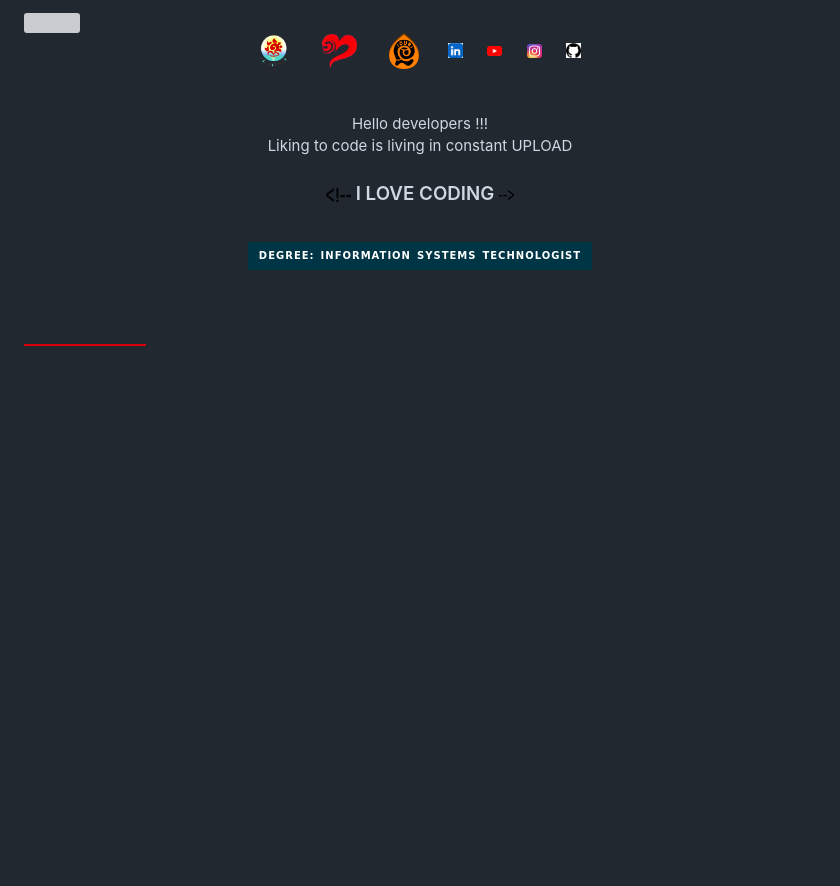
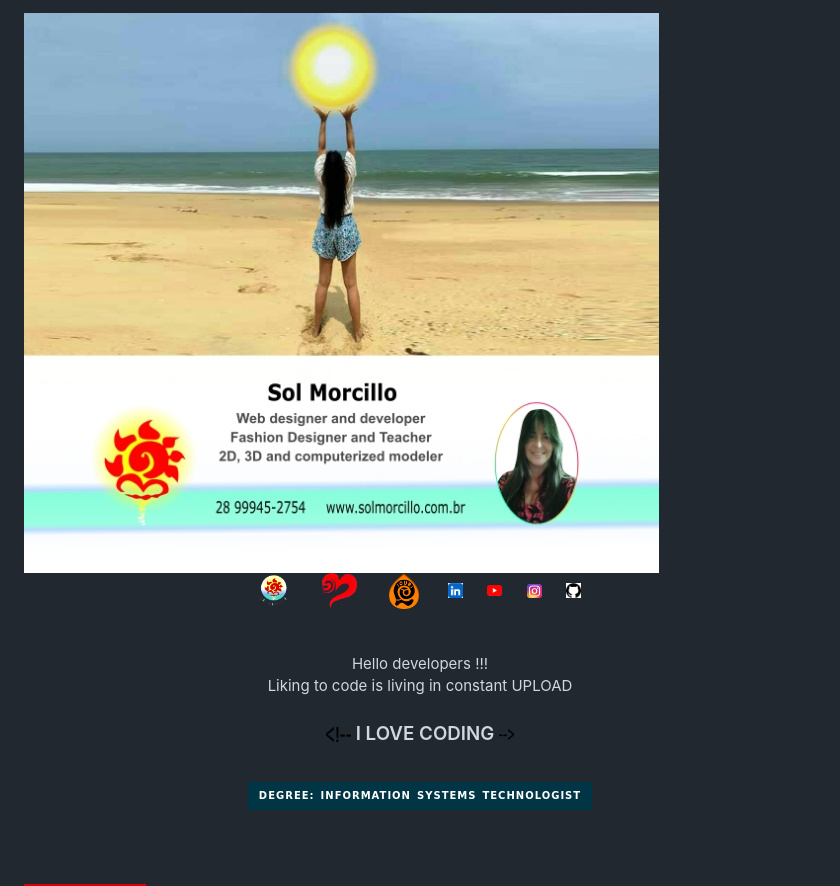
Before and after one commit to QSoll/QSoll, a Markdown page: README.md, the part around the change. Rendered like a GitHub page; badges without logos; blank space fills up the shorter version; grey boxes are pictures that could not be loaded.

```diff
--- a/README.md
+++ b/README.md
@@ -1,4 +1,4 @@
-<img align="center" src="photo_card1.jpg">
+<img align="center" src="photo_card_top.jpg">
 
 <div align="center">
   <a href="https://solmorcillo.com.br" title="Website Sol Morcillo" target="_blank"><img src="logotipoSM_SM.png" width="30" height="40"></a> &nbsp; &ensp; &nbsp; <a href="https://solmorcillo.com.br/momodin.html" title="Website MoModIn" target="_blank"><img src="logoMomodin.fw.png" width="35" height=40"></a> &nbsp; &ensp; &nbsp; <a href="https://solmorcillo.com.br/ioubi.html" title="Website iOUBi" target="_blank"><img src="logotipo_ioubi.fw.png" width="30" height="40"></a>
```
